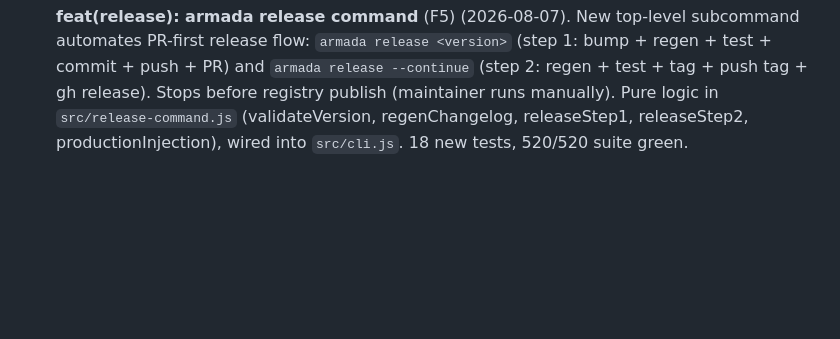
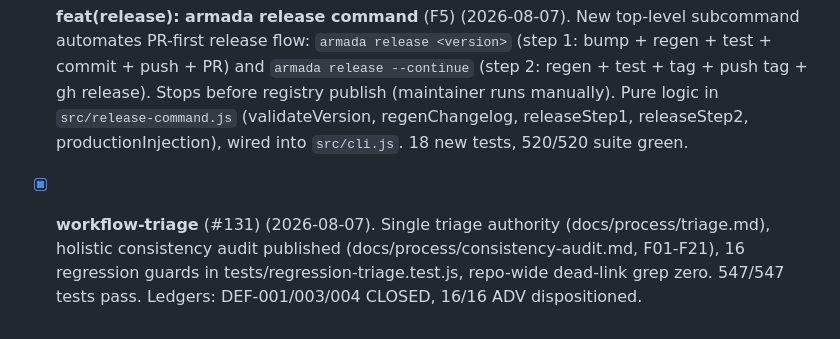
Before and after one commit to rafmacalaba/armada, a Markdown page: TODO.md, the part around the change. Rendered like a GitHub page; blank space fills up the shorter version.

```diff
--- a/TODO.md
+++ b/TODO.md
@@ -865,3 +865,5 @@ launch `--yolo`, and let the orchestrator walk you through the requirements befo
 - [x] **feat(skill): armada-voyage-finish** (#TBD) (2026-08-07). New skill formalizes the 5-step voyage-finalization ritual (rebase FF-only -> TODO PR-number fix -> regen scaffold -> commit+push -> open/update PR) as one galleon subagent dispatch. Loaded by orchestrator at voyage-end; explicit forbids (no REQUIREMENTS.md edit, no close voyage, no merge master, no npm publish). Registered in `src/skills/index.js`, scaffolded into `.opencode/skills/armada-voyage-finish/SKILL.md` by `armada init --from-armada`.
 
 - [x] **feat(release): armada release <version> command** (F5) (2026-08-07). New top-level subcommand automates PR-first release flow: `armada release <version>` (step 1: bump + regen + test + commit + push + PR) and `armada release --continue` (step 2: regen + test + tag + push tag + gh release). Stops before registry publish (maintainer runs manually). Pure logic in `src/release-command.js` (validateVersion, regenChangelog, releaseStep1, releaseStep2, productionInjection), wired into `src/cli.js`. 18 new tests, 520/520 suite green.
+
+- [x] **workflow-triage** (#131) (2026-08-07). Single triage authority (docs/process/triage.md), holistic consistency audit published (docs/process/consistency-audit.md, F01-F21), 16 regression guards in tests/regression-triage.test.js, repo-wide dead-link grep zero. 547/547 tests pass. Ledgers: DEF-001/003/004 CLOSED, 16/16 ADV dispositioned.
```
Also changed, not shown: AGENTS.md (+2 -2 lines).
